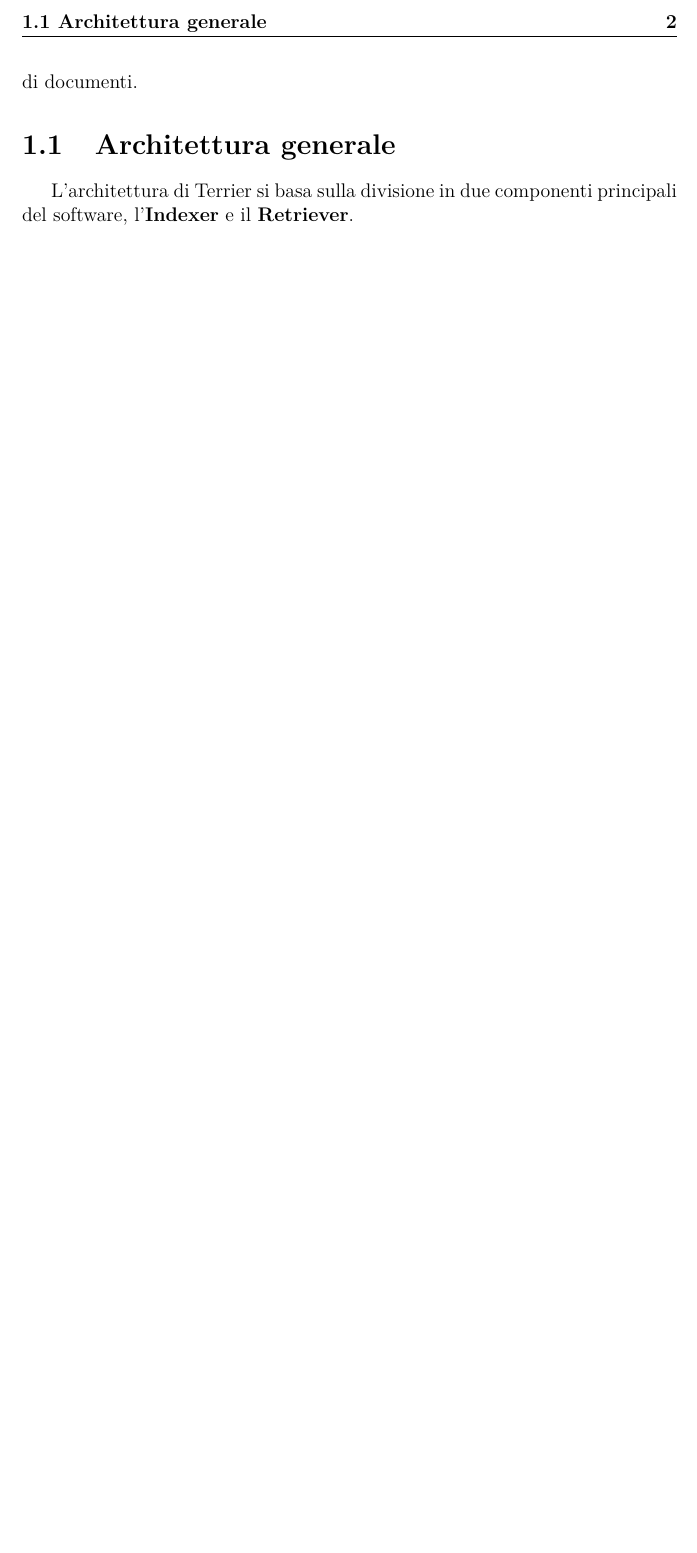
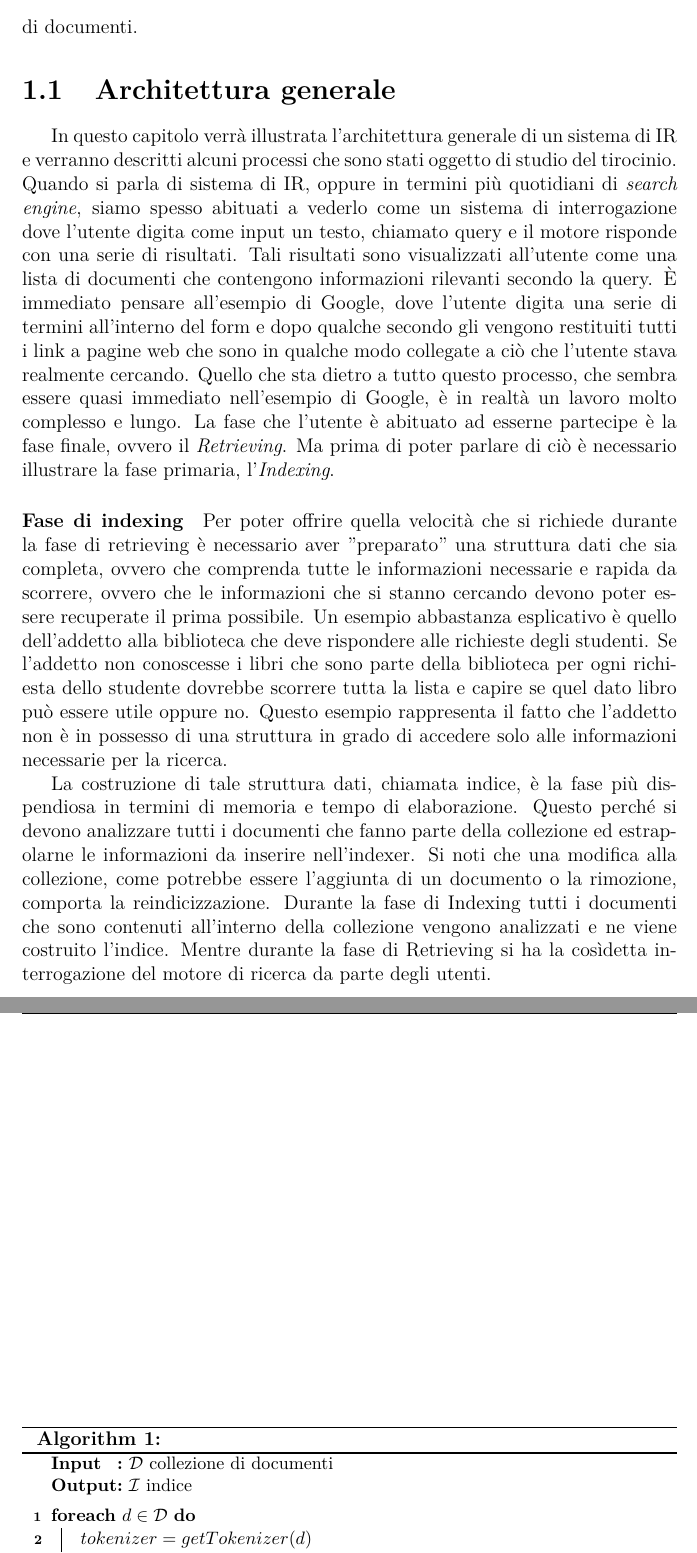
Before and after one commit to federicosilvestri/bm25p-thesis, a LaTeX thesis (thesis/tesi.tex, which reads thesis/2_capitolo.tex): part of page 5 of 12 before the commit and two parts of pages 5 and 6 of 13 after it, the two joined at a grey line, cut at the place of the change, the shorter picture padded with empty space. Compiled offline with pdfLaTeX.

Commit message:
Updated thesis

```diff
--- a/thesis/2_capitolo.tex
+++ b/thesis/2_capitolo.tex
@@ -1,3 +1,55 @@
 \section{Architettura generale}
+In questo capitolo verrà illustrata l'architettura generale di un sistema di IR e verranno
+descritti alcuni processi che sono stati oggetto di studio del tirocinio.
+Quando si parla di sistema di IR, oppure in termini più quotidiani di \textit{search engine},
+siamo spesso abituati a vederlo come un sistema di interrogazione dove l'utente
+digita come input un testo, chiamato query e il motore risponde con una serie di risultati. Tali risultati
+sono visualizzati all'utente come una lista di documenti che contengono informazioni
+rilevanti secondo la query.
+\`E immediato pensare all'esempio di Google, dove l'utente digita una serie di termini
+all'interno del  form e dopo qualche secondo gli vengono restituiti tutti i link a pagine web che
+sono in qualche modo collegate a ciò che l'utente stava realmente cercando.
+Quello che sta dietro a tutto questo processo, che sembra essere quasi immediato nell'esempio di Google, è
+in realtà un lavoro molto complesso e lungo.
+La fase che l'utente è abituato ad esserne partecipe è la fase finale, ovvero
+il \textit{Retrieving}. Ma prima di poter parlare di ciò è necessario illustrare la fase primaria, l'\textit{Indexing}.
 
-L'architettura di Terrier si basa sulla divisione in due componenti principali del software, l'\textbf{Indexer} e il \textbf{Retriever}.
+\paragraph{Fase di indexing}
+Per poter offrire quella velocità che si richiede durante la fase di retrieving è necessario aver "preparato"
+una struttura dati che sia completa, ovvero che comprenda tutte le informazioni necessarie e
+rapida da scorrere, ovvero che le informazioni che si stanno cercando devono poter essere recuperate
+il prima possibile.  Un esempio abbastanza esplicativo è quello dell'addetto alla biblioteca che deve rispondere
+alle richieste degli studenti. Se l'addetto non conoscesse i libri che sono parte della biblioteca per ogni richiesta
+dello studente dovrebbe scorrere tutta la lista e capire se quel dato libro può essere utile oppure no.
+Questo esempio rappresenta il fatto che l'addetto non è in possesso di una struttura in grado
+di accedere solo alle informazioni necessarie per la ricerca.
+
+La costruzione di tale struttura dati, chiamata indice, è la fase più dispendiosa in termini di memoria e tempo di elaborazione.
+Questo perché si devono analizzare tutti i documenti
+che fanno parte della collezione ed estrapolarne le informazioni da inserire nell'indexer.
+Si noti che una modifica alla collezione, come potrebbe essere l'aggiunta di un documento o la rimozione, comporta
+la reindicizzazione.
+Durante la fase di Indexing tutti i documenti che sono contenuti all'interno della collezione vengono analizzati e ne viene costruito l'indice.
+Mentre durante la fase di Retrieving si ha la cosìdetta interrogazione del motore di ricerca da parte degli utenti.
+
+
+
+\begin{algorithm}[h]
+	\small
+	\DontPrintSemicolon
+	\SetKwInOut{Input}{Input}
+	\SetKwInOut{Output}{Output}
+	\Input{$\mathcal{D} $ collezione di documenti}
+	\Output{$\mathcal{I}$ indice}
+	\BlankLine
+	\ForEach{$d \in \mathcal{D}$}{
+		$tokenizer = getTokenizer(d)$\;
+		\While{$token = tokenizer.nextToken()$}{
+			$updateIndex(token, d)$
+		}
+	}
+	\Return{$\mathcal{I}$}
+	\caption{\textsc{}}
+	\label{alg:bray-curtis}
+
+\end{algorithm}
```
Also changed, not shown: thesis/1_intro.tex (+1 -1 lines).
